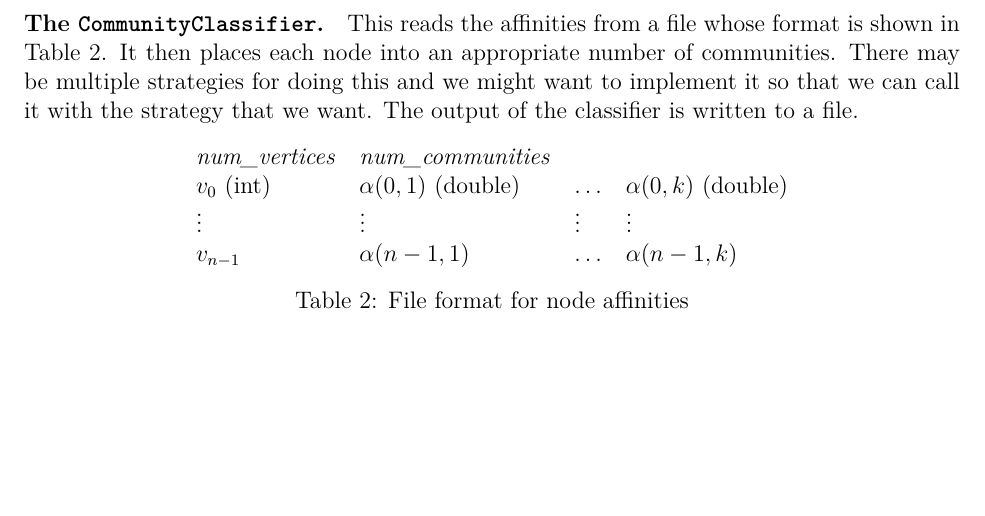
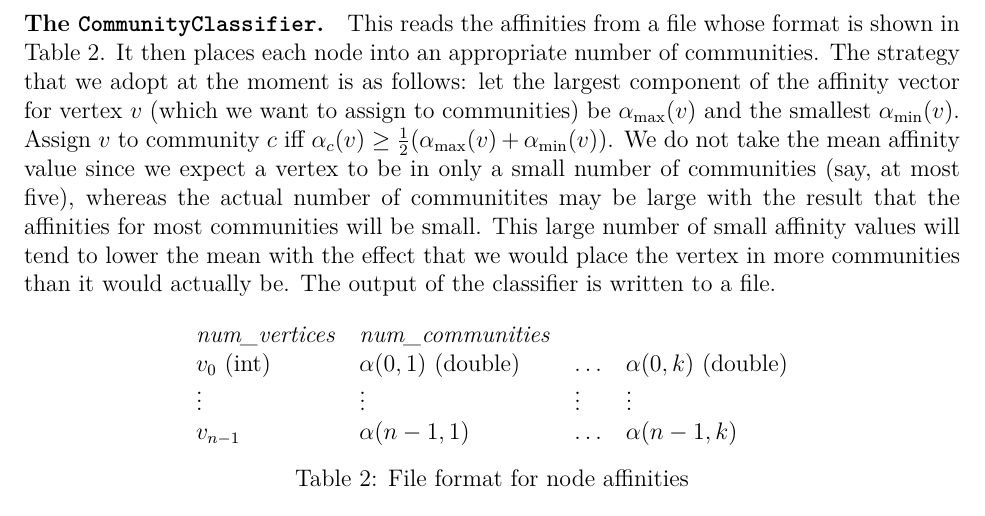
Before and after one commit to asifbanka/CommunityDetection, a LaTeX document (code/documentation/overallPlan.tex): part of page 3 of 4, cut so that both start at the same text, the shorter picture padded with empty space. Compiled offline with pdfLaTeX.

Commit message:
how do we assign vertices to communities?

```diff
--- a/code/documentation/overallPlan.tex
+++ b/code/documentation/overallPlan.tex
@@ -100,10 +100,19 @@ an $n \times k$ matrix of affinities in a file (see Table~\ref{tab:node_aff}).
 
 \paragraph{The \texttt{CommunityClassifier}.} This reads the affinities
 from a file whose format is shown in Table~\ref{tab:node_aff}.
-It then places each node into an appropriate number of communities. There
-may be multiple strategies for doing this and we might want to implement it
-so that we can call it with the strategy that we want. The output of the
-classifier is written to a file.
+It then places each node into an appropriate number of communities.
+The strategy that we adopt at the moment is as follows: let
+the largest component of the affinity vector for vertex~$v$ (which
+we want to assign to communities) be $\alpha_{\max}(v)$ and the smallest
+$\alpha_{\min}(v)$. Assign $v$ to community~$c$ iff
+$\alpha_c(v) \geq \frac{1}{2}(\alpha_{\max}(v) + \alpha_{\min}(v))$.
+We do not take the mean affinity value since we expect a vertex
+to be in only a small number of communities (say, at most five), whereas
+the actual number of communitites may be large with the result that
+the affinities for most communities will be small. This large number
+of small affinity values will tend to lower the mean with the effect that
+we would place the vertex in more communities than it would actually be.
+The output of the classifier is written to a file.
 
 \begin{table}[ht]
 \centering
```
